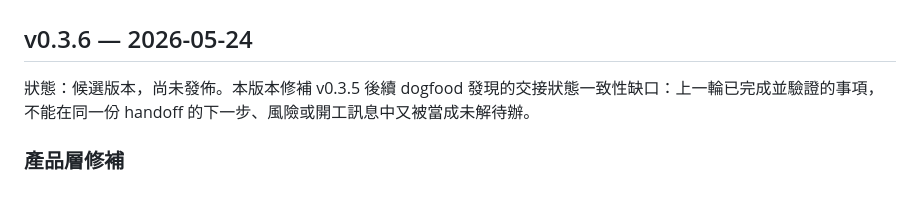
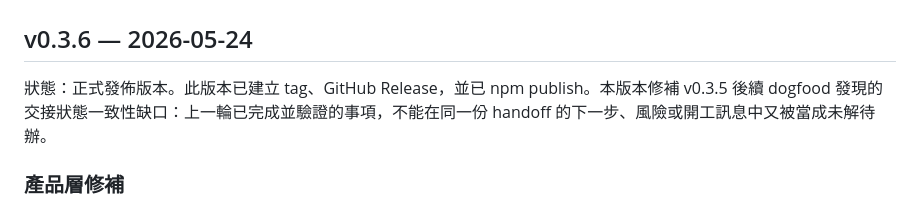
Before and after one commit to Adamchanadam/agent-handoff-kit, a Markdown page: CHANGELOG.md, the part around the change. GitHub-like rendering.

Commit message:
Record v0.3.6 release completion

```diff
--- a/CHANGELOG.md
+++ b/CHANGELOG.md
@@ -2,7 +2,7 @@
 
 ## v0.3.6 — 2026-05-24
 
-狀態：候選版本，尚未發佈。本版本修補 v0.3.5 後續 dogfood 發現的交接狀態一致性缺口：上一輪已完成並驗證的事項，不能在同一份 handoff 的下一步、風險或開工訊息中又被當成未解待辦。
+狀態：正式發佈版本。此版本已建立 tag、GitHub Release，並已 npm publish。本版本修補 v0.3.5 後續 dogfood 發現的交接狀態一致性缺口：上一輪已完成並驗證的事項，不能在同一份 handoff 的下一步、風險或開工訊息中又被當成未解待辦。
 
 ### 產品層修補
 
```
Also changed, not shown: docs/qa/release-grade-qa.md (+2 -2 lines).
